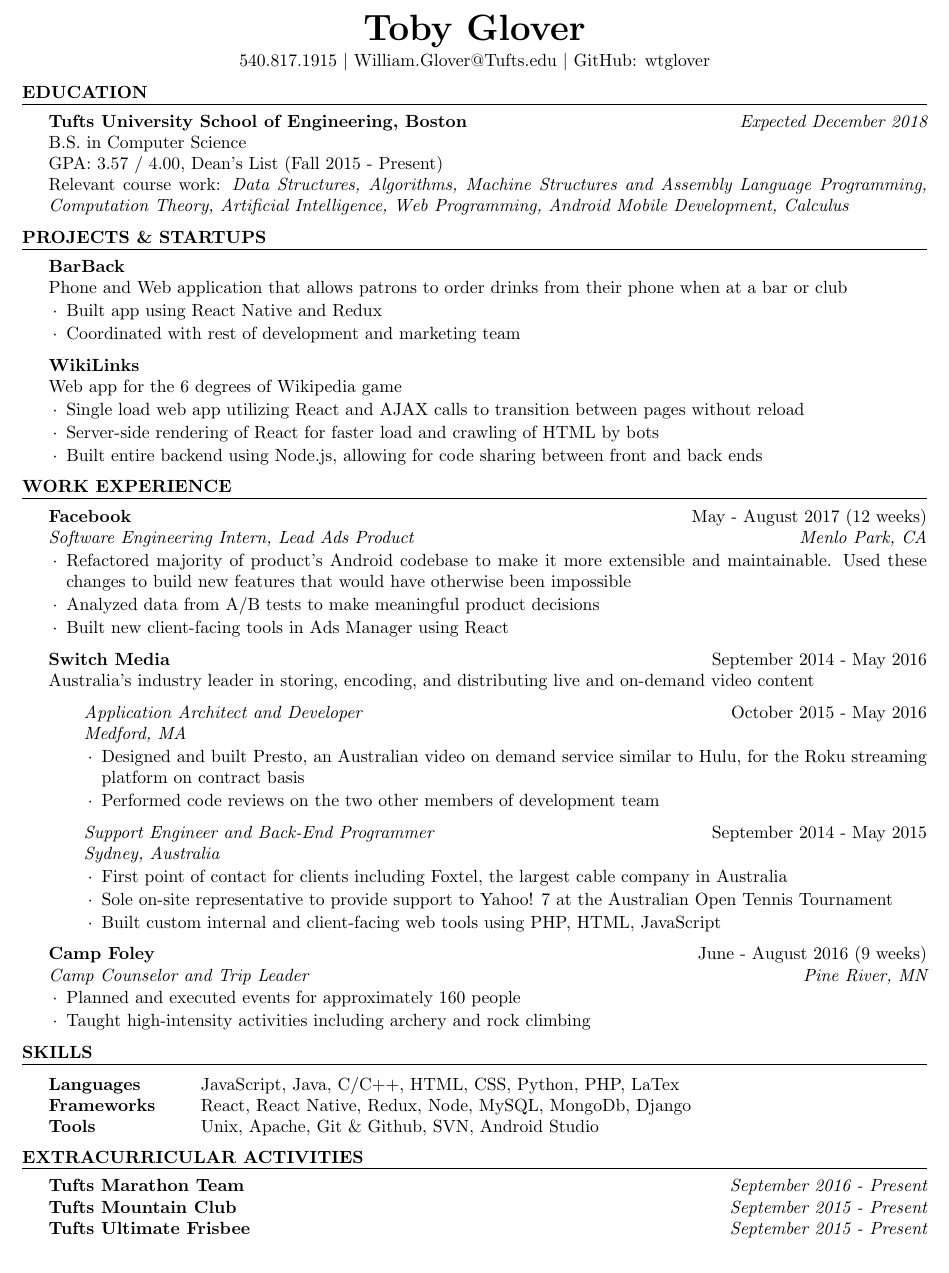
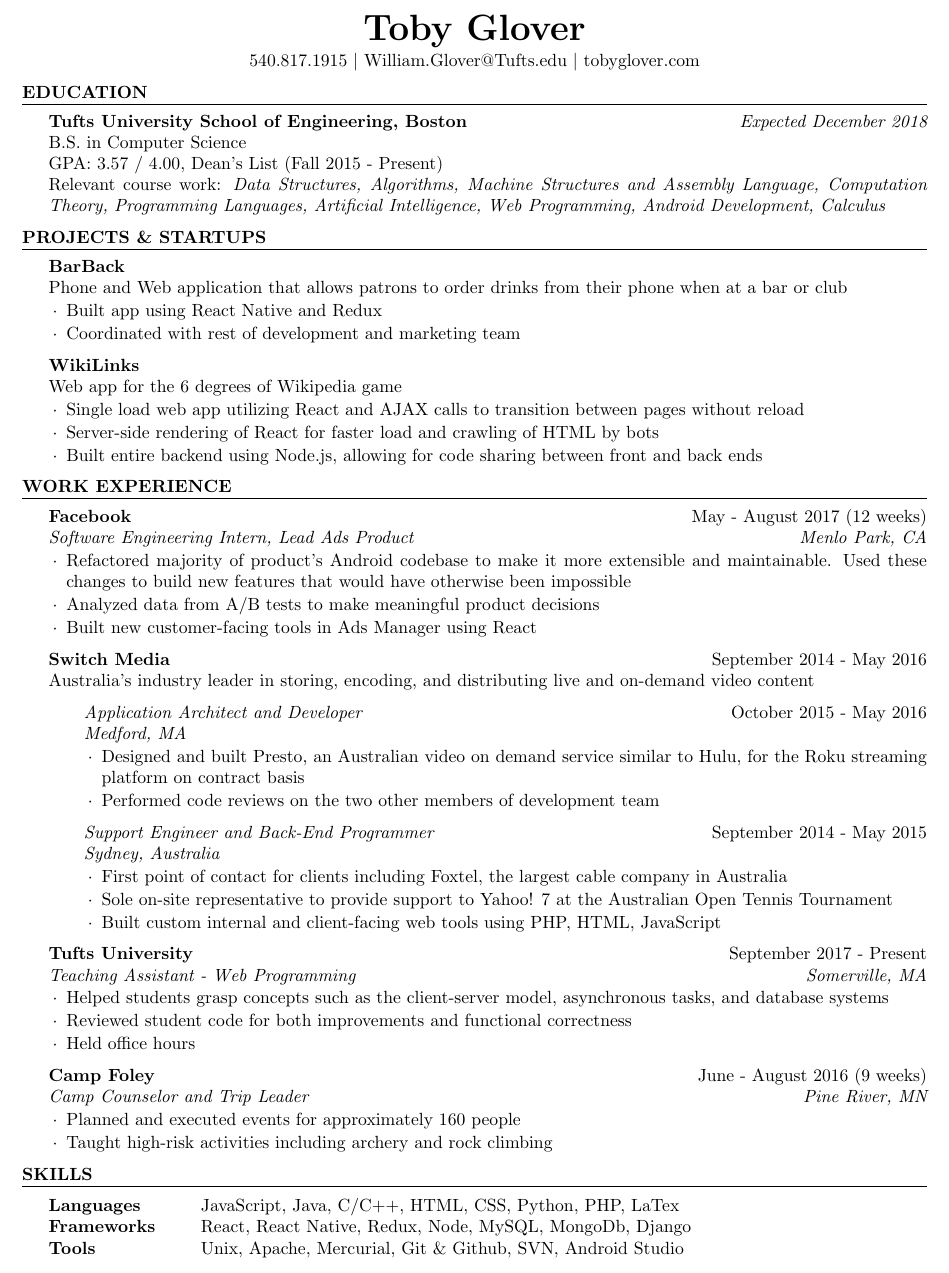
Before and after one commit to tobyglover/resume, a LaTeX CV (resume.tex): part of the page, cut so that both start at the same text. Compiled offline with pdfLaTeX.

Commit message:
Updated resume to include work as TA

```diff
--- a/resume.tex
+++ b/resume.tex
@@ -2,15 +2,18 @@
 % resume template from Trey Hunner
 % https://github.com/treyhunner/resume
 
+
 \documentclass{resume}
 \usepackage{scrextend}
+\usepackage{tabu}
 
 \usepackage[left=0.7in,top=0.5in,right=0.7in,bottom=0.5in]{geometry}
+
 
 \name{Toby Glover}
 \address{540.817.1915
 $\mid$ William.Glover@Tufts.edu
-$\mid$ GitHub: wtglover}
+$\mid$ tobyglover.com}
 
 \def\nameskip{\bigskip}
 \def\sectionskip{\medskip}
@@ -21,7 +24,7 @@ $\mid$ GitHub: wtglover}
     {\bf Tufts University School of Engineering, Boston} \hfill {\em Expected December 2018} \\
     { B.S. in Computer Science} \\
     GPA: 3.57 / 4.00, Dean's List (Fall 2015 - Present)\\
-    Relevant course work: \textit{Data Structures, Algorithms, Machine Structures and Assembly Language Programming, Computation Theory, Artificial Intelligence, Web Programming, Android Mobile Development, Calculus}
+    Relevant course work: \textit{Data Structures, Algorithms, Machine Structures and Assembly Language, Computation Theory, Programming Languages, Artificial Intelligence, Web Programming, Android Development, Calculus}
   \end{rSection}
 
   \begin{rSection}{Projects \& Startups}
@@ -44,7 +47,7 @@ $\mid$ GitHub: wtglover}
   	\begin{rSubsection}{Facebook}{May - August 2017 (12 weeks)}{Software Engineering Intern, Lead Ads Product}{Menlo Park, CA}
   	\item Refactored majority of product's Android codebase to make it more extensible and maintainable. Used these changes to build new features that would have otherwise been impossible
     \item Analyzed data from A/B tests to make meaningful product decisions
-    \item Built new client-facing tools in Ads Manager using React
+    \item Built new customer-facing tools in Ads Manager using React
     \end{rSubsection}
 
     {\bf Switch Media} \hfill { September 2014 - May 2016}\\
@@ -64,27 +67,25 @@ $\mid$ GitHub: wtglover}
     \end{rSubsection}
 \end{addmargin}
 
+	\begin{rSubsection}{Tufts University}{September 2017 - Present}{Teaching Assistant - Web Programming}{Somerville, MA}
+    \item Helped students grasp concepts such as the client-server model, asynchronous tasks, and database systems
+    \item Reviewed student code for both improvements and functional correctness
+    \item Held office hours
+    \end{rSubsection}
+
     \begin{rSubsection}{Camp Foley}{June - August 2016 (9 weeks)}{Camp Counselor and Trip Leader}{Pine River, MN}
     \item Planned and executed events for approximately 160 people
-    \item Taught high-intensity activities including archery and rock climbing
+    \item Taught high-risk activities including archery and rock climbing
     \end{rSubsection}
 
   \end{rSection}
 
   \begin{rSection}{Skills}
     \begin{tabular}{ @{} >{\bfseries}l @{\hspace{6ex}} l }
-      Languages & JavaScript, Java, C/C++, HTML, CSS, Python, PHP, LaTex\\
+      Languages & JavaScript, Java, C/C++, HTML, CSS, Python, PHP, LaTex \\
       Frameworks & React, React Native, Redux, Node, MySQL, MongoDb, Django \\
-      Tools & Unix, Apache, Git \& Github, SVN, Android Studio
+      Tools & Unix, Apache, Mercurial, Git \& Github, SVN, Android Studio
     \end{tabular}
   \end{rSection}
 
-  \begin{rSection}{Extracurricular Activities}
-
-    {\bf Tufts Marathon Team} \hfill {\em September 2016 - Present} \\
-    {\bf Tufts Mountain Club} \hfill {\em September 2015 - Present} \\
-    {\bf Tufts Ultimate Frisbee} \hfill {\em September 2015 - Present} \\
-
- \end{rSection}
-
 \end{document}
```
Also changed, not shown: resume.pdf.
